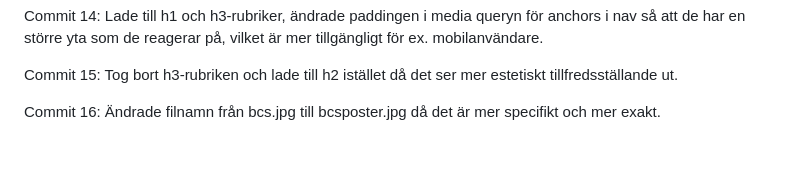
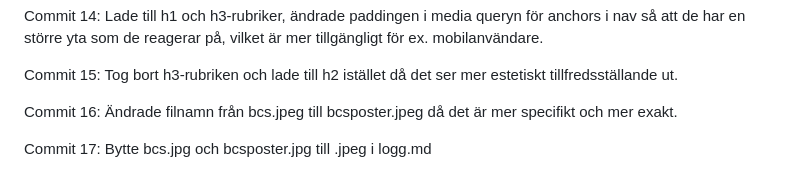
Before and after one commit to teg-webb1/Better-Call-Saul, a Markdown page: logg.md, the part around the change. Drawn GitHub-style; blank space fills up the shorter version.

```diff
--- a/logg.md
+++ b/logg.md
@@ -35,4 +35,6 @@ Commit 14: Lade till h1 och h3-rubriker, ändrade paddingen i media queryn för
 
 Commit 15: Tog bort h3-rubriken och lade till h2 istället då det ser mer estetiskt tillfredsställande ut.
 
-Commit 16: Ändrade filnamn från bcs.jpg till bcsposter.jpg då det är mer specifikt och mer exakt.
+Commit 16: Ändrade filnamn från bcs.jpeg till bcsposter.jpeg då det är mer specifikt och mer exakt.
+
+Commit 17: Bytte bcs.jpg och bcsposter.jpg till .jpeg i logg.md
```
